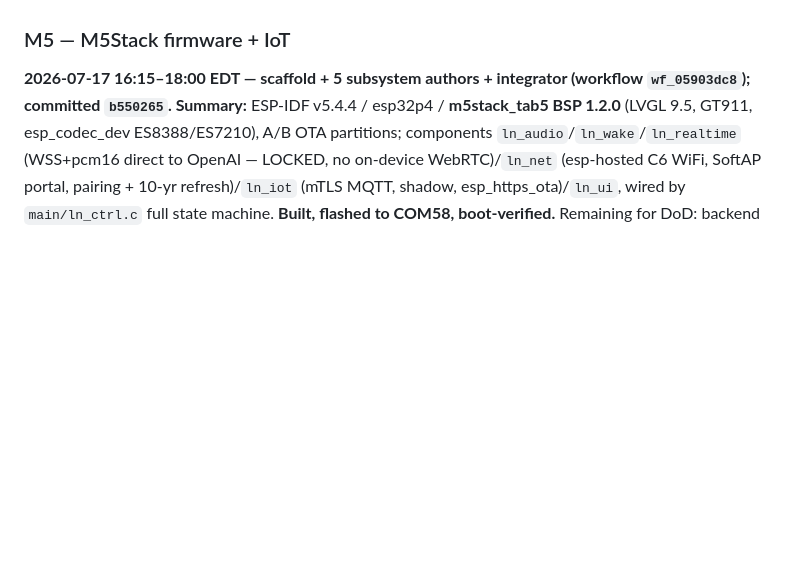
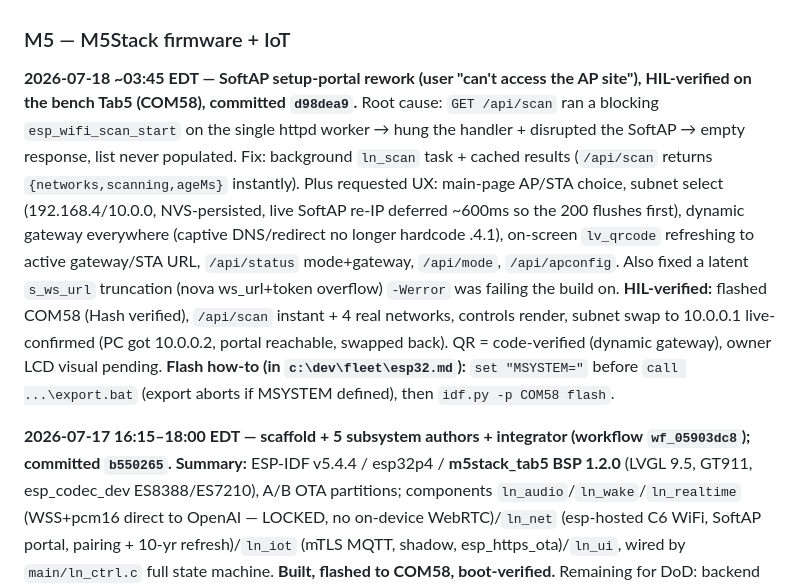
Before and after one commit to JeremyProffittOrg/live-ninja, a Markdown page: plan.md, the part around the change. Rendered like a GitHub page; blank space fills up the shorter version.

Commit message:
plan.md: M5 Tab5 portal rework HIL-verified

```diff
--- a/plan.md
+++ b/plan.md
@@ -612,6 +612,8 @@ Also: `concurrency: deploy-main` (serialize pushes, no cancel) + automatic ROLLB
 
 ### M5 — M5Stack firmware + IoT
 
+**2026-07-18 ~03:45 EDT — SoftAP setup-portal rework (user "can't access the AP site"), HIL-verified on the bench Tab5 (COM58), committed `d98dea9`.** Root cause: `GET /api/scan` ran a blocking `esp_wifi_scan_start` on the single httpd worker → hung the handler + disrupted the SoftAP → empty response, list never populated. Fix: background `ln_scan` task + cached results (`/api/scan` returns `{networks,scanning,ageMs}` instantly). Plus requested UX: main-page AP/STA choice, subnet select (192.168.4/10.0.0, NVS-persisted, live SoftAP re-IP deferred ~600ms so the 200 flushes first), dynamic gateway everywhere (captive DNS/redirect no longer hardcode .4.1), on-screen `lv_qrcode` refreshing to active gateway/STA URL, `/api/status` mode+gateway, `/api/mode`, `/api/apconfig`. Also fixed a latent `s_ws_url` truncation (nova ws_url+token overflow) `-Werror` was failing the build on. **HIL-verified:** flashed COM58 (Hash verified), `/api/scan` instant + 4 real networks, controls render, subnet swap to 10.0.0.1 live-confirmed (PC got 10.0.0.2, portal reachable, swapped back). QR = code-verified (dynamic gateway), owner LCD visual pending. **Flash how-to (in `c:\dev\fleet\esp32.md`):** `set "MSYSTEM="` before `call ...\export.bat` (export aborts if MSYSTEM defined), then `idf.py -p COM58 flash`.
+
 **2026-07-17 16:15–18:00 EDT — scaffold + 5 subsystem authors + integrator (workflow `wf_05903dc8`); committed `b550265`. Summary:** ESP-IDF v5.4.4 / esp32p4 / **m5stack_tab5 BSP 1.2.0** (LVGL 9.5, GT911, esp_codec_dev ES8388/ES7210), A/B OTA partitions; components `ln_audio`/`ln_wake`/`ln_realtime` (WSS+pcm16 direct to OpenAI — LOCKED, no on-device WebRTC)/`ln_net` (esp-hosted C6 WiFi, SoftAP portal, pairing + 10-yr refresh)/`ln_iot` (mTLS MQTT, shadow, esp_https_ota)/`ln_ui`, wired by `main/ln_ctrl.c` full state machine. **Built, flashed to COM58, boot-verified.** Remaining for DoD: backend IoT provisioning path (`IOT_DATA_ENDPOINT`, claim certs, `ProvisionIoT` fill-in), bench WiFi onboarding + pairing e2e, wake→voice-turn HIL, OTA exercise, flash-enc/Secure-Boot hardening.
 
 **2026-07-17 — Audio pipeline (`components/ln_audio`, `components/ln_wake`) implemented (audio subagent).**
```
